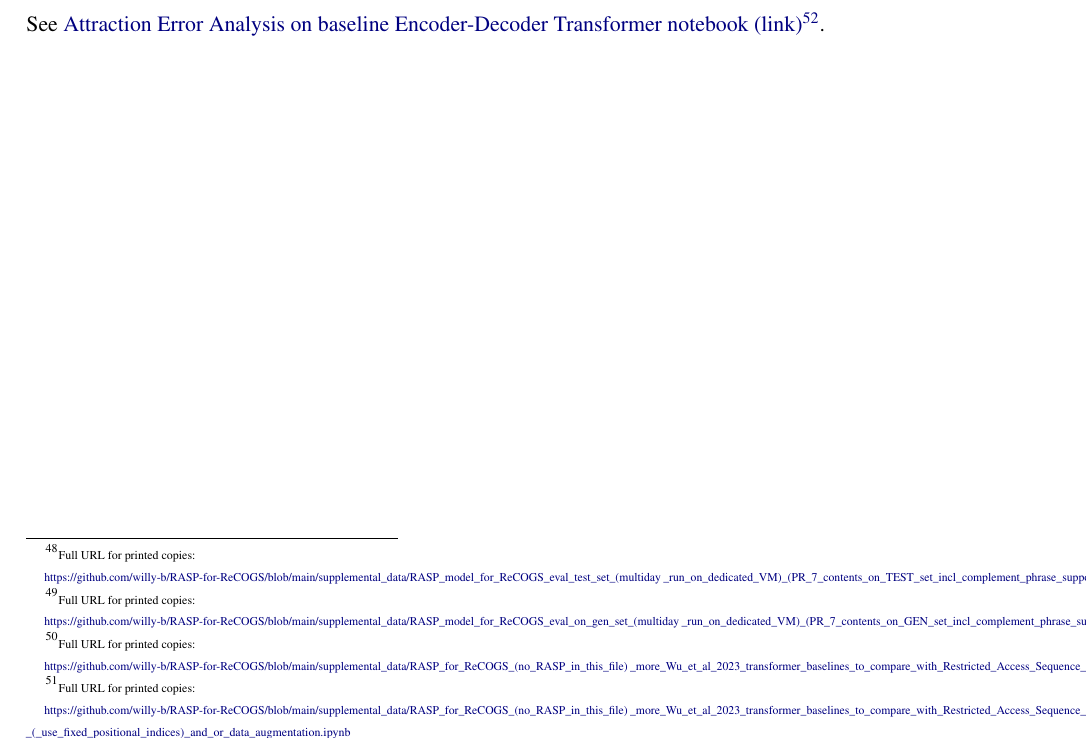
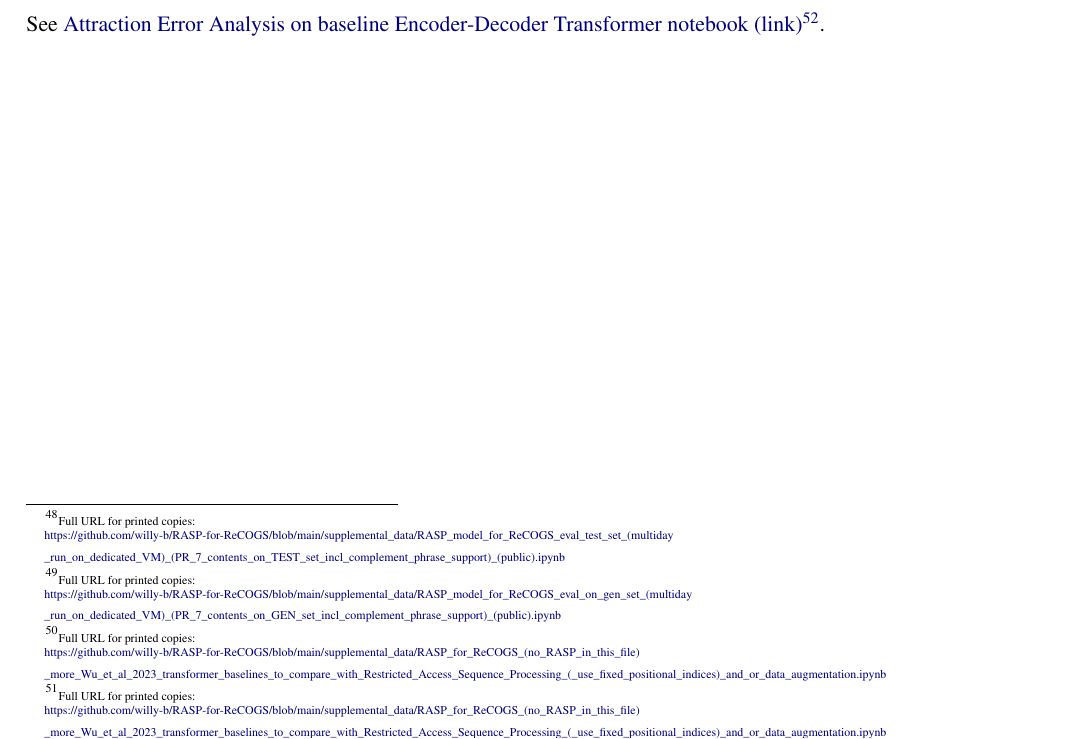
Before and after one commit to willy-b/RASP-for-ReCOGS, a LaTeX paper (rasp-for-recogs_pos-wbruns-2024-draft.tex): part of page 13 of 41, cut so that both start at the same text. Compiled offline with pdfLaTeX.

Commit message:
fix Appendix footnote URL formatting in public copy with name on it (no issue with journal formatted branch but in public branch after switching notebook links to point to latest they started overflowing the margin)

```diff
--- a/rasp-for-recogs_pos-wbruns-2024-draft.tex
+++ b/rasp-for-recogs_pos-wbruns-2024-draft.tex
@@ -484,22 +484,25 @@ No AI tools were used by the author in the preparation of this manuscript with t
 \subsubsection{ReCOGS RASP model on test set}
 For steps to reproduce and results, see \href{https://github.com/willy-b/RASP-for-ReCOGS/blob/main/supplemental\_data/RASP\_model\_for\_ReCOGS\_eval\_test\_set\_(multiday\_run\_on\_dedicated\_VM)\_(PR\_7\_contents\_on\_TEST\_set\_incl\_complement\_phrase\_support)\_(public).ipynb}{the RASP model ReCOGS test set notebook (link)}\footnote{\begin{tiny}Full URL for printed copies:
 
-\href{https://github.com/willy-b/RASP-for-ReCOGS/blob/main/supplemental\_data/RASP\_model\_for\_ReCOGS\_eval\_test\_set\_(multiday\_run\_on\_dedicated\_VM)\_(PR\_7\_contents\_on\_TEST\_set\_incl\_complement\_phrase\_support)\_(public).ipynb}{https://github.com/willy-b/RASP-for-ReCOGS/blob/main/supplemental\_data/RASP\_model\_for\_ReCOGS\_eval\_test\_set\_(multiday
-\_run\_on\_dedicated\_VM)\_(PR\_7\_contents\_on\_TEST\_set\_incl\_complement\_phrase\_support)\_(public).ipynb}\end{tiny}}.
+\href{https://github.com/willy-b/RASP-for-ReCOGS/blob/main/supplemental\_data/RASP\_model\_for\_ReCOGS\_eval\_test\_set\_(multiday\_run\_on\_dedicated\_VM)\_(PR\_7\_contents\_on\_TEST\_set\_incl\_complement\_phrase\_support)\_(public).ipynb}{https://github.com/willy-b/RASP-for-ReCOGS/blob/main/supplemental\_data/RASP\_model\_for\_ReCOGS\_eval\_test\_set\_(multiday}
+
+\href{https://github.com/willy-b/RASP-for-ReCOGS/blob/main/supplemental\_data/RASP\_model\_for\_ReCOGS\_eval\_test\_set\_(multiday\_run\_on\_dedicated\_VM)\_(PR\_7\_contents\_on\_TEST\_set\_incl\_complement\_phrase\_support)\_(public).ipynb}{\_run\_on\_dedicated\_VM)\_(PR\_7\_contents\_on\_TEST\_set\_incl\_complement\_phrase\_support)\_(public).ipynb}\end{tiny}}.
 
 \subsubsection{ReCOGS RASP model on generalization set (all splits)}
 For steps to reproduce and results, see
 \href{https://github.com/willy-b/RASP-for-ReCOGS/blob/main/supplemental\_data/RASP\_model\_for\_ReCOGS\_eval\_on\_gen\_set\_(multiday\_run\_on\_dedicated\_VM)\_(PR\_7\_contents\_on\_GEN\_set\_incl\_complement\_phrase\_support)\_(public).ipynb}{the RASP model ReCOGS generalization set notebook (link)}\footnote{\begin{tiny}Full URL for printed copies:
 
-\href{https://github.com/willy-b/RASP-for-ReCOGS/blob/main/supplemental\_data/RASP\_model\_for\_ReCOGS\_eval\_on\_gen\_set\_(multiday\_run\_on\_dedicated\_VM)\_(PR\_7\_contents\_on\_GEN\_set\_incl\_complement\_phrase\_support)\_(public).ipynb}{https://github.com/willy-b/RASP-for-ReCOGS/blob/main/supplemental\_data/RASP\_model\_for\_ReCOGS\_eval\_on\_gen\_set\_(multiday
-\_run\_on\_dedicated\_VM)\_(PR\_7\_contents\_on\_GEN\_set\_incl\_complement\_phrase\_support)\_(public).ipynb}\end{tiny}}.
+\href{https://github.com/willy-b/RASP-for-ReCOGS/blob/main/supplemental\_data/RASP\_model\_for\_ReCOGS\_eval\_on\_gen\_set\_(multiday\_run\_on\_dedicated\_VM)\_(PR\_7\_contents\_on\_GEN\_set\_incl\_complement\_phrase\_support)\_(public).ipynb}{https://github.com/willy-b/RASP-for-ReCOGS/blob/main/supplemental\_data/RASP\_model\_for\_ReCOGS\_eval\_on\_gen\_set\_(multiday}
+
+\href{https://github.com/willy-b/RASP-for-ReCOGS/blob/main/supplemental\_data/RASP\_model\_for\_ReCOGS\_eval\_on\_gen\_set\_(multiday\_run\_on\_dedicated\_VM)\_(PR\_7\_contents\_on\_GEN\_set\_incl\_complement\_phrase\_support)\_(public).ipynb}{\_run\_on\_dedicated\_VM)\_(PR\_7\_contents\_on\_GEN\_set\_incl\_complement\_phrase\_support)\_(public).ipynb}\end{tiny}}.
 
 \subsubsection{\citep{Wu2023} Encoder-Decoder Transformer from scratch baselines (ReCOGS\_pos)}
 
 See \href{https://github.com/willy-b/RASP-for-ReCOGS/blob/main/supplemental\_data/RASP\_for\_ReCOGS\_(no\_RASP\_in\_this\_file)\_more\_Wu\_et\_al\_2023\_transformer\_baselines\_to\_compare\_with\_Restricted\_Access\_Sequence\_Processing\_(\_use\_fixed\_positional\_indices)\_and\_or\_data\_augmentation.ipynb}{the Encoder-Decoder Transformer from scratch baselines notebook (link)}\footnote{\begin{tiny}Full URL for printed copies:
 
-\href{https://github.com/willy-b/RASP-for-ReCOGS/blob/main/supplemental\_data/RASP\_for\_ReCOGS\_(no\_RASP\_in\_this\_file)\_more\_Wu\_et\_al\_2023\_transformer\_baselines\_to\_compare\_with\_Restricted\_Access\_Sequence\_Processing\_(\_use\_fixed\_positional\_indices)\_and\_or\_data\_augmentation.ipynb}{https://github.com/willy-b/RASP-for-ReCOGS/blob/main/supplemental\_data/RASP\_for\_ReCOGS\_(no\_RASP\_in\_this\_file)
-\_more\_Wu\_et\_al\_2023\_transformer\_baselines\_to\_compare\_with\_Restricted\_Access\_Sequence\_Processing\_(\_use\_fixed\_positional\_indices)\_and\_or\_data\_augmentation.ipynb}\end{tiny}}
+\href{https://github.com/willy-b/RASP-for-ReCOGS/blob/main/supplemental\_data/RASP\_for\_ReCOGS\_(no\_RASP\_in\_this\_file)\_more\_Wu\_et\_al\_2023\_transformer\_baselines\_to\_compare\_with\_Restricted\_Access\_Sequence\_Processing\_(\_use\_fixed\_positional\_indices)\_and\_or\_data\_augmentation.ipynb}{https://github.com/willy-b/RASP-for-ReCOGS/blob/main/supplemental\_data/RASP\_for\_ReCOGS\_(no\_RASP\_in\_this\_file)}
+
+\href{https://github.com/willy-b/RASP-for-ReCOGS/blob/main/supplemental\_data/RASP\_for\_ReCOGS\_(no\_RASP\_in\_this\_file)\_more\_Wu\_et\_al\_2023\_transformer\_baselines\_to\_compare\_with\_Restricted\_Access\_Sequence\_Processing\_(\_use\_fixed\_positional\_indices)\_and\_or\_data\_augmentation.ipynb}{\_more\_Wu\_et\_al\_2023\_transformer\_baselines\_to\_compare\_with\_Restricted\_Access\_Sequence\_Processing\_(\_use\_fixed\_positional\_indices)\_and\_or\_data\_augmentation.ipynb}\end{tiny}}
 
 for \citep{Wu2023} script execution and analysis code.
 
@@ -509,9 +512,9 @@ for \citep{Wu2023} script execution and analysis code.
 
 \href{https://github.com/willy-b/RASP-for-ReCOGS/blob/main/supplemental\_data/RASP\_for\_ReCOGS\_(no\_RASP\_in\_this\_file)\_more\_Wu\_et\_al\_2023\_transformer\_baselines\_to\_compare\_with\_Restricted\_Access\_Sequence\_Processing\_(\_use\_fixed\_positional\_indices)\_and\_or\_data\_augmentation.ipynb}{the baseline Encoder-Decoder Transformer 3 or 4 layer variation results notebook (link)}\footnote{\begin{tiny}Full URL for printed copies:
 
-\href{https://github.com/willy-b/RASP-for-ReCOGS/blob/main/supplemental\_data/RASP\_for\_ReCOGS\_(no\_RASP\_in\_this\_file)\_more\_Wu\_et\_al\_2023\_transformer\_baselines\_to\_compare\_with\_Restricted\_Access\_Sequence\_Processing\_(\_use\_fixed\_positional\_indices)\_and\_or\_data\_augmentation.ipynb}{https://github.com/willy-b/RASP-for-ReCOGS/blob/main/supplemental\_data/RASP\_for\_ReCOGS\_(no\_RASP\_in\_this\_file)
-\_more\_Wu\_et\_al\_2023\_transformer\_baselines\_to\_compare\_with\_Restricted\_Access\_Sequence\_Processing
-\_(\_use\_fixed\_positional\_indices)\_and\_or\_data\_augmentation.ipynb}\end{tiny}} (scroll down).
+\href{https://github.com/willy-b/RASP-for-ReCOGS/blob/main/supplemental\_data/RASP\_for\_ReCOGS\_(no\_RASP\_in\_this\_file)\_more\_Wu\_et\_al\_2023\_transformer\_baselines\_to\_compare\_with\_Restricted\_Access\_Sequence\_Processing\_(\_use\_fixed\_positional\_indices)\_and\_or\_data\_augmentation.ipynb}{https://github.com/willy-b/RASP-for-ReCOGS/blob/main/supplemental\_data/RASP\_for\_ReCOGS\_(no\_RASP\_in\_this\_file)}
+
+\href{https://github.com/willy-b/RASP-for-ReCOGS/blob/main/supplemental\_data/RASP\_for\_ReCOGS\_(no\_RASP\_in\_this\_file)\_more\_Wu\_et\_al\_2023\_transformer\_baselines\_to\_compare\_with\_Restricted\_Access\_Sequence\_Processing\_(\_use\_fixed\_positional\_indices)\_and\_or\_data\_augmentation.ipynb}{\_more\_Wu\_et\_al\_2023\_transformer\_baselines\_to\_compare\_with\_Restricted\_Access\_Sequence\_Processing\_(\_use\_fixed\_positional\_indices)\_and\_or\_data\_augmentation.ipynb}\end{tiny}} (scroll down).
 
 \subsubsection{Attraction Error Analysis for \citep{Wu2023} baseline Encoder-Decoder Transformer on obj\_pp\_to\_subj\_pp split}
 
```
Also changed, not shown: rasp-for-recogs_pos-wbruns-2024-draft.pdf.
